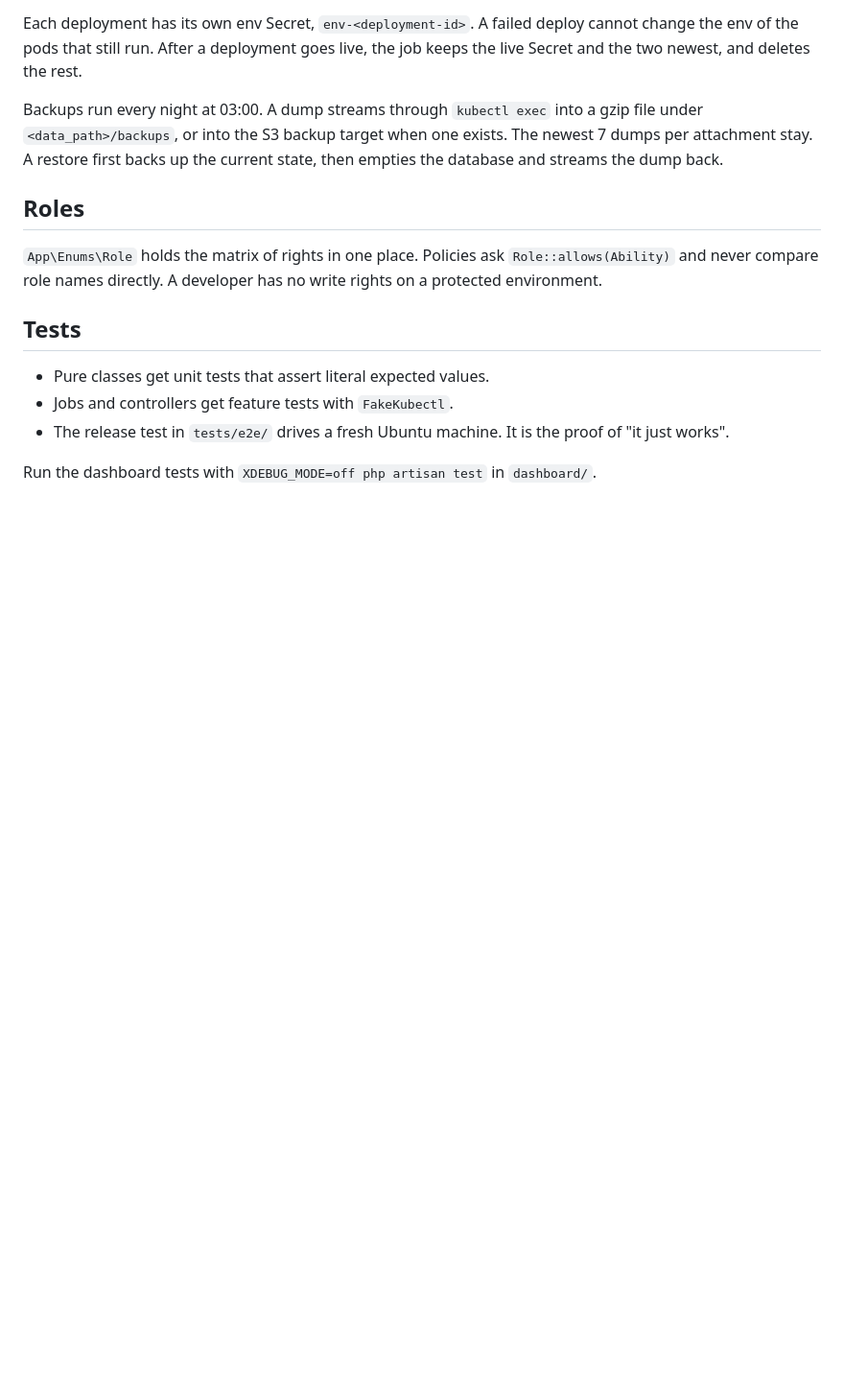
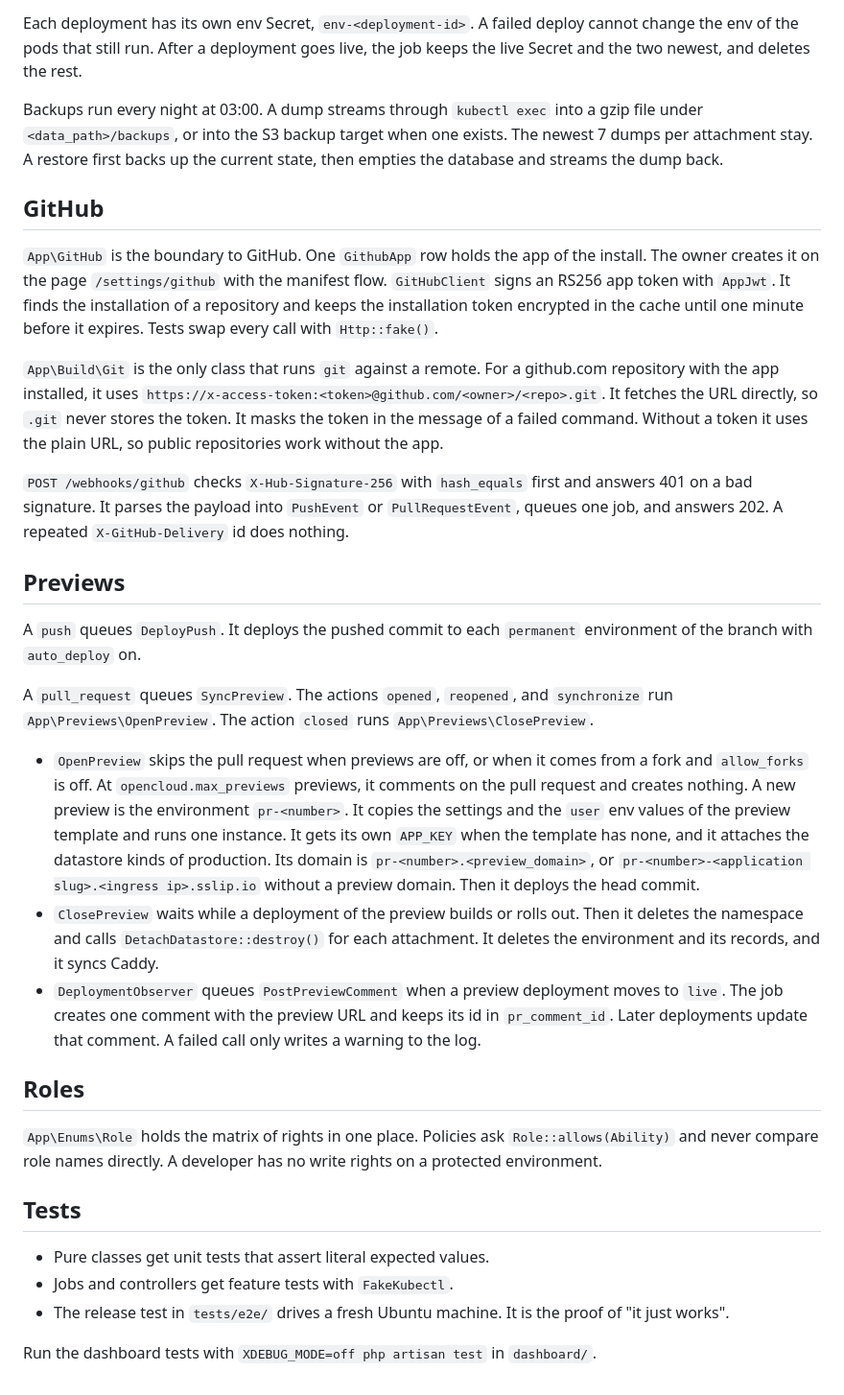
Before and after one commit to samirnijenhuis/opencloud, a Markdown page: docs/architecture.md, the part around one of its changes. Shown at 96% size. Drawn GitHub-style; blank space fills up the shorter version.

Commit message:
Describe the GitHub boundary and the previews
The architecture document now names the new actions, the new jobs and
their queue, the GitHub boundary, and the preview lifecycle.

Co-Authored-By: Claude Opus 5.5 <noreply@anthropic.com>
Claude-Session: https://claude.ai/code/session_0139CFa9qcDpd3874La3c94s

```diff
--- a/docs/architecture.md
+++ b/docs/architecture.md
@@ -114,6 +116,24 @@ Each kind has one engine in `app/Datastores`, and `Engines::for()` picks it. MyS
 Each deployment has its own env Secret, `env-<deployment-id>`. A failed deploy cannot change the env of the pods that still run. After a deployment goes live, the job keeps the live Secret and the two newest, and deletes the rest.
 
 Backups run every night at 03:00. A dump streams through `kubectl exec` into a gzip file under `<data_path>/backups`, or into the S3 backup target when one exists. The newest 7 dumps per attachment stay. A restore first backs up the current state, then empties the database and streams the dump back.
+
+## GitHub
+
+`App\GitHub` is the boundary to GitHub. One `GithubApp` row holds the app of the install. The owner creates it on the page `/settings/github` with the manifest flow. `GitHubClient` signs an RS256 app token with `AppJwt`. It finds the installation of a repository and keeps the installation token encrypted in the cache until one minute before it expires. Tests swap every call with `Http::fake()`.
+
+`App\Build\Git` is the only class that runs `git` against a remote. For a github.com repository with the app installed, it uses `https://x-access-token:<token>@github.com/<owner>/<repo>.git`. It fetches the URL directly, so `.git` never stores the token. It masks the token in the message of a failed command. Without a token it uses the plain URL, so public repositories work without the app.
+
+`POST /webhooks/github` checks `X-Hub-Signature-256` with `hash_equals` first and answers 401 on a bad signature. It parses the payload into `PushEvent` or `PullRequestEvent`, queues one job, and answers 202. A repeated `X-GitHub-Delivery` id does nothing.
+
+## Previews
+
+A `push` queues `DeployPush`. It deploys the pushed commit to each `permanent` environment of the branch with `auto_deploy` on.
+
+A `pull_request` queues `SyncPreview`. The actions `opened`, `reopened`, and `synchronize` run `App\Previews\OpenPreview`. The action `closed` runs `App\Previews\ClosePreview`.
+
+- `OpenPreview` skips the pull request when previews are off, or when it comes from a fork and `allow_forks` is off. At `opencloud.max_previews` previews, it comments on the pull request and creates nothing. A new preview is the environment `pr-<number>`. It copies the settings and the `user` env values of the preview template and runs one instance. It gets its own `APP_KEY` when the template has none, and it attaches the datastore kinds of production. Its domain is `pr-<number>.<preview_domain>`, or `pr-<number>-<application slug>.<ingress ip>.sslip.io` without a preview domain. Then it deploys the head commit.
+- `ClosePreview` waits while a deployment of the preview builds or rolls out. Then it deletes the namespace and calls `DetachDatastore::destroy()` for each attachment. It deletes the environment and its records, and it syncs Caddy.
+- `DeploymentObserver` queues `PostPreviewComment` when a preview deployment moves to `live`. The job creates one comment with the preview URL and keeps its id in `pr_comment_id`. Later deployments update that comment. A failed call only writes a warning to the log.
 
 ## Roles
 
```
Also changed, not shown: other parts of docs/architecture.md (+4 -2 lines).
